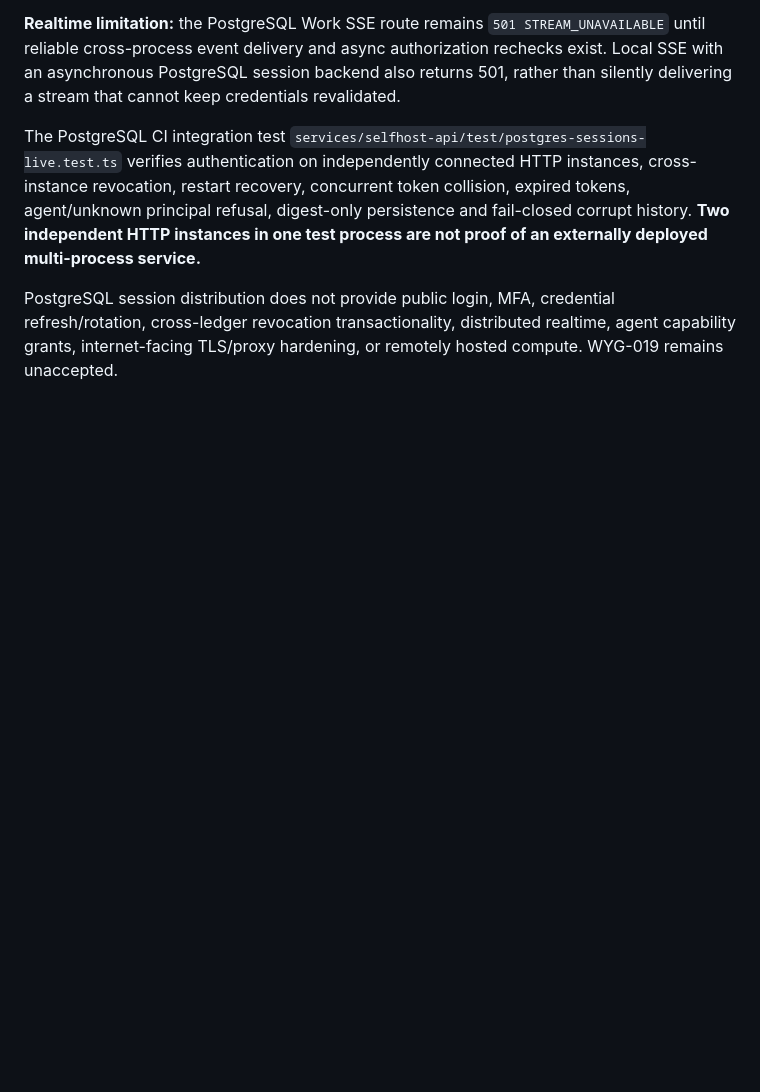
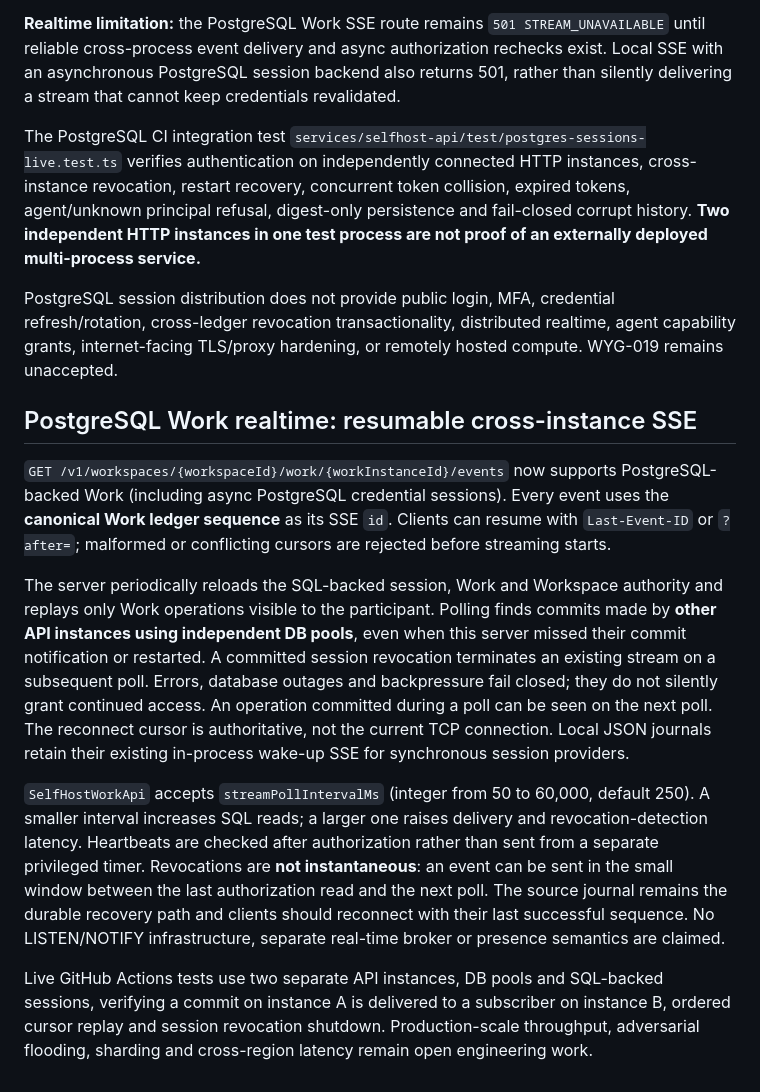
Before and after one commit to FPC-effortless/Woyengi, a Markdown page: services/selfhost-api/README.md, the part around the change. GitHub-like rendering; blank space fills up the shorter version.

Commit message:
docs(WYG-019): document cross-instance SSE polling/replay and remaining completion gates

```diff
--- a/services/selfhost-api/README.md
+++ b/services/selfhost-api/README.md
@@ -380,3 +380,38 @@ PostgreSQL session distribution does not provide public login, MFA,
 credential refresh/rotation, cross-ledger revocation transactionality,
 distributed realtime, agent capability grants, internet-facing TLS/proxy
 hardening, or remotely hosted compute. WYG-019 remains unaccepted.
+
+## PostgreSQL Work realtime: resumable cross-instance SSE
+
+`GET /v1/workspaces/{workspaceId}/work/{workInstanceId}/events`
+now supports PostgreSQL-backed Work (including async PostgreSQL credential
+sessions). Every event uses the **canonical Work ledger sequence** as its
+SSE `id`. Clients can resume with `Last-Event-ID` or `?after=`; malformed
+or conflicting cursors are rejected before streaming starts.
+
+The server periodically reloads the SQL-backed session, Work and Workspace
+authority and replays only Work operations visible to the participant.
+Polling finds commits made by **other API instances using independent DB
+pools**, even when this server missed their commit notification or restarted.
+A committed session revocation terminates an existing stream on a subsequent
+poll. Errors, database outages and backpressure fail closed; they do not
+silently grant continued access. An operation committed during a poll can
+be seen on the next poll. The reconnect cursor is authoritative, not the
+current TCP connection. Local JSON journals retain their existing
+in-process wake-up SSE for synchronous session providers.
+
+`SelfHostWorkApi` accepts `streamPollIntervalMs` (integer from 50 to
+60,000, default 250). A smaller interval increases SQL reads; a larger one
+raises delivery and revocation-detection latency. Heartbeats are checked
+after authorization rather than sent from a separate privileged timer.
+Revocations are **not instantaneous**: an event can be sent in the small
+window between the last authorization read and the next poll. The source
+journal remains the durable recovery path and clients should reconnect
+with their last successful sequence. No LISTEN/NOTIFY infrastructure,
+separate real-time broker or presence semantics are claimed.
+
+Live GitHub Actions tests use two separate API instances, DB pools and
+SQL-backed sessions, verifying a commit on instance A is delivered to a
+subscriber on instance B, ordered cursor replay and session revocation
+shutdown. Production-scale throughput, adversarial flooding, sharding and
+cross-region latency remain open engineering work.
```
